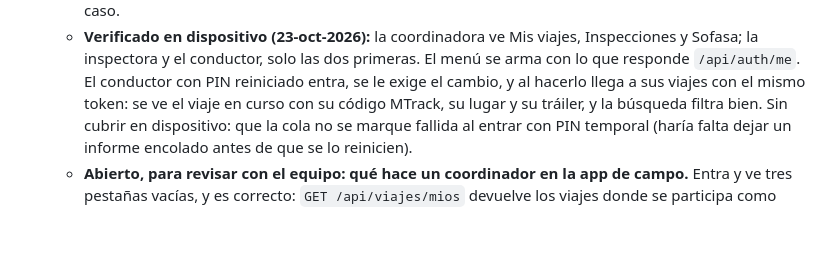
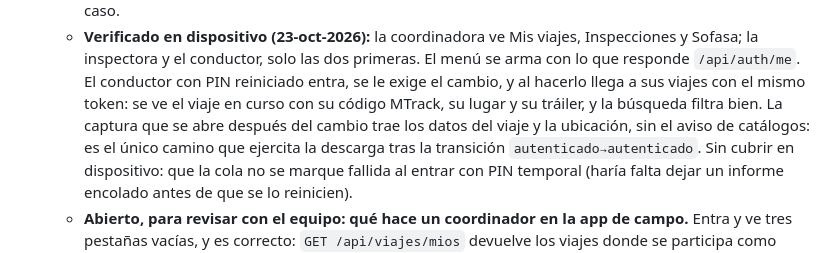
Before and after one commit to InnovacionIA-proyectos/IA-AUTOS, a Markdown page: docs/qa/matriz-trazabilidad.md, the part around the change. Drawn GitHub-style; blank space fills up the shorter version.

Commit message:
Registrar que la captura tras el cambio de PIN quedo probada
Es el unico camino que ejercita la descarga de catalogos en la transicion
autenticado -> autenticado, que es el defecto que corrigio 9cb4d31.

```diff
--- a/docs/qa/matriz-trazabilidad.md
+++ b/docs/qa/matriz-trazabilidad.md
@@ -183,6 +183,8 @@ reabrir un bug sobre algo ya marcado "Verificado", corregir su estado y anotar l
      inspectora y el conductor, solo las dos primeras. El menú se arma con lo que responde `/api/auth/me`.
      El conductor con PIN reiniciado entra, se le exige el cambio, y al hacerlo llega a sus viajes con el mismo
      token: se ve el viaje en curso con su código MTrack, su lugar y su tráiler, y la búsqueda filtra bien.
+     La captura que se abre después del cambio trae los datos del viaje y la ubicación, sin el aviso de
+     catálogos: es el único camino que ejercita la descarga tras la transición `autenticado→autenticado`.
      Sin cubrir en dispositivo: que la cola no se marque fallida al entrar con PIN temporal (haría falta dejar
      un informe encolado antes de que se lo reinicien).
    - **Abierto, para revisar con el equipo: qué hace un coordinador en la app de campo.** Entra y ve tres
```
